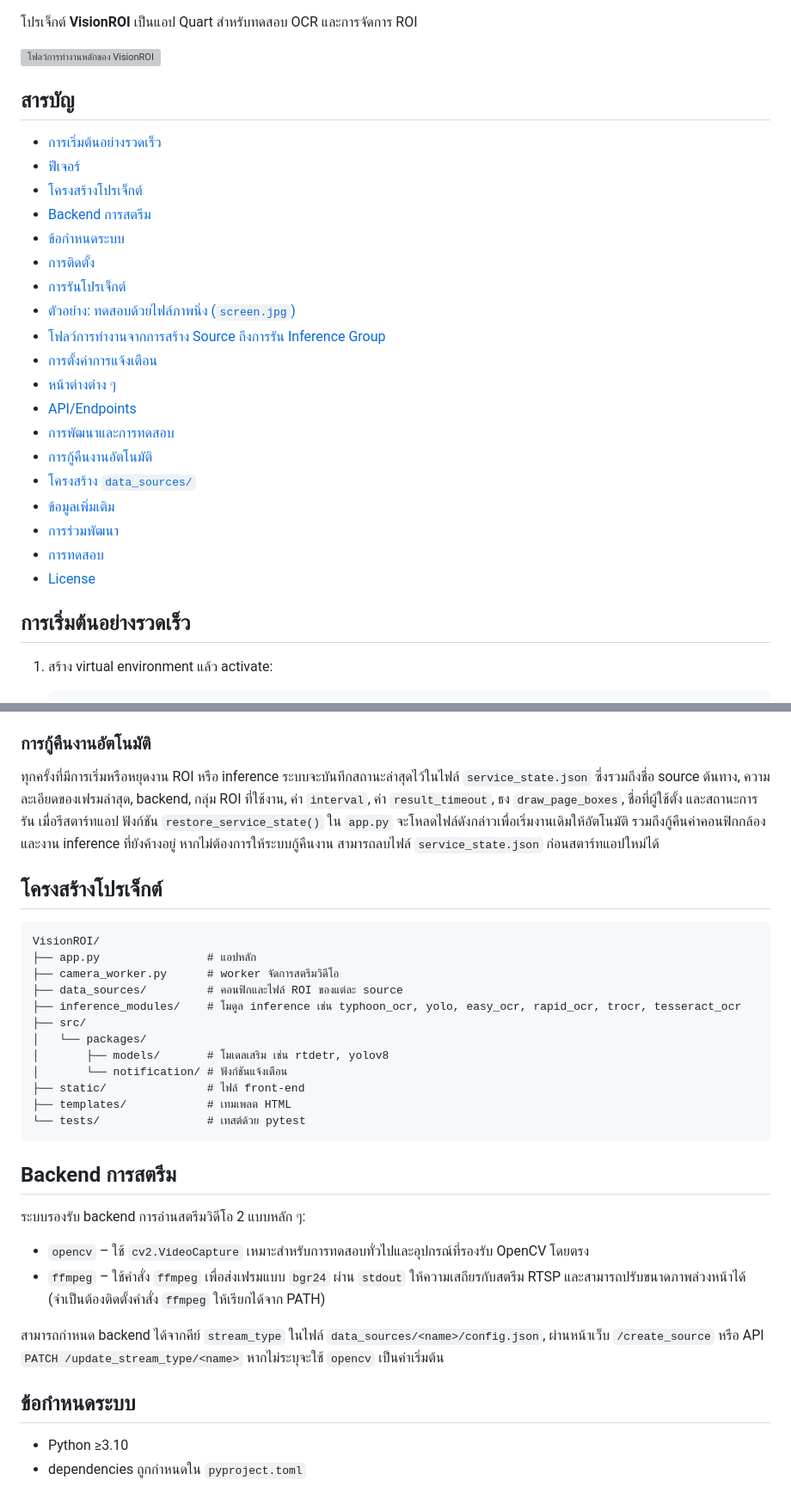
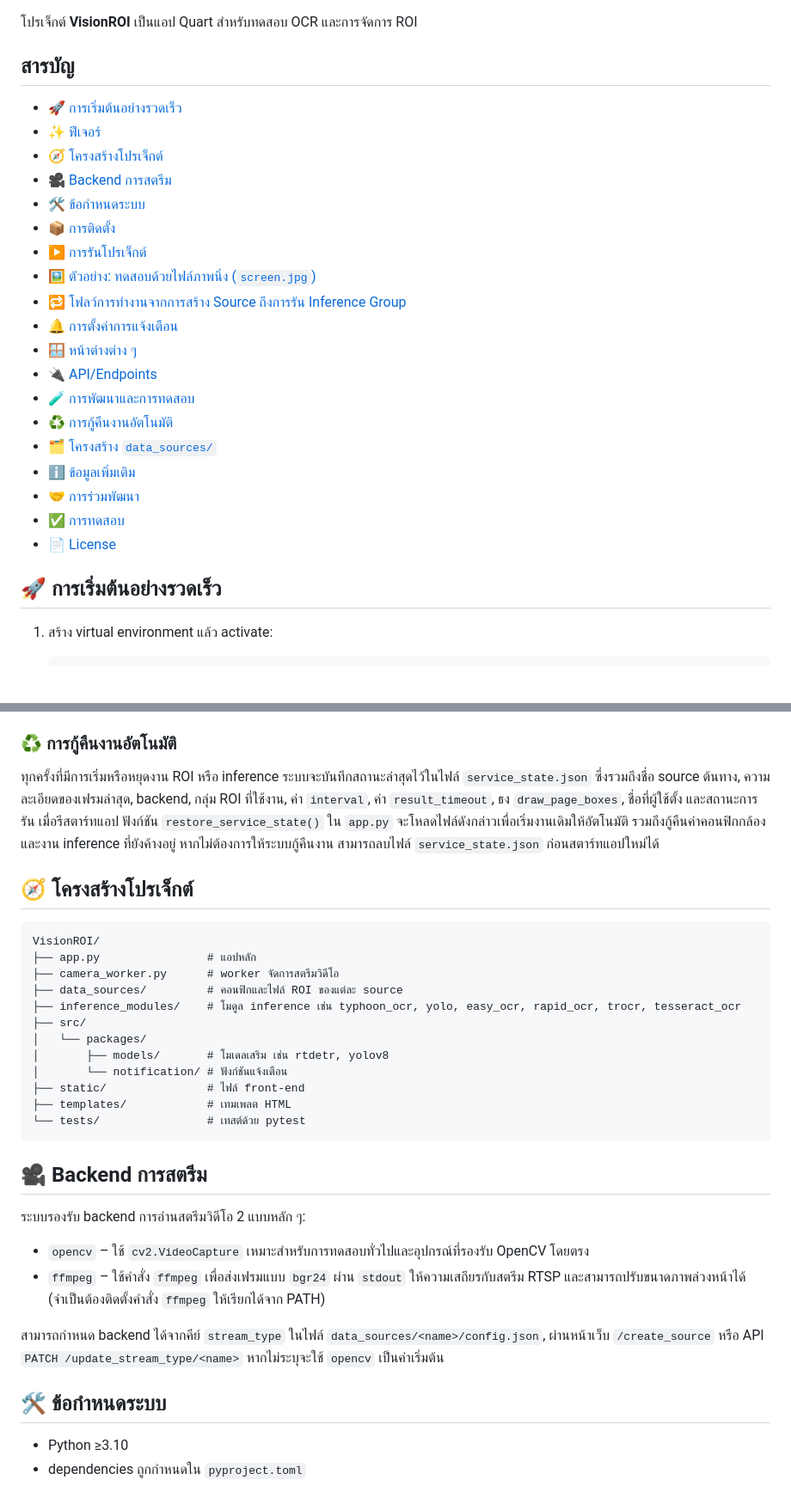
Before and after one commit to SMART-Sense-Industrial-Design/VisionROI, a Markdown page: README.md, 2 parts joined by grey strips. Shown at 86% size. Rendered like a GitHub page; blank space fills up the shorter version; grey boxes are pictures that could not be loaded.

Commit message:
docs: enhance readme with icons

````diff
--- a/README.md
+++ b/README.md
@@ -2,30 +21,29 @@
 
 โปรเจ็กต์ **VisionROI** เป็นแอป Quart สำหรับทดสอบ OCR และการจัดการ ROI
 
-![โฟลว์การทำงานหลักของ VisionROI](static/images/visionroi_flow.svg)
+## สารบัญ
+- [🚀 การเริ่มต้นอย่างรวดเร็ว](#การเริ่มต้นอย่างรวดเร็ว)
+- [✨ ฟีเจอร์](#ฟีเจอร์)
+- [🧭 โครงสร้างโปรเจ็กต์](#โครงสร้างโปรเจ็กต์)
+- [🎥 Backend การสตรีม](#backend-การสตรีม)
+- [🛠️ ข้อกำหนดระบบ](#ข้อกำหนดระบบ)
+- [📦 การติดตั้ง](#การติดตั้ง)
+- [▶️ การรันโปรเจ็กต์](#การรันโปรเจ็กต์)
+- [🖼️ ตัวอย่าง: ทดสอบด้วยไฟล์ภาพนิ่ง (`screen.jpg`)](#ตัวอย่าง-ทดสอบด้วยไฟล์ภาพนิ่ง-screenjpg)
+- [🔁 โฟลว์การทำงานจากการสร้าง Source ถึงการรัน Inference Group](#โฟลว์การทำงานจากการสร้าง-source-ถึงการรัน-inference-group)
+- [🔔 การตั้งค่าการแจ้งเตือน](#การตั้งค่าการแจ้งเตือน)
+- [🪟 หน้าต่างต่าง ๆ](#หน้าต่างต่าง-ๆ)
+- [🔌 API/Endpoints](#apiendpoints)
+- [🧪 การพัฒนาและการทดสอบ](#การพัฒนาและการทดสอบ)
+- [♻️ การกู้คืนงานอัตโนมัติ](#การกู้คืนงานอัตโนมัติ)
+- [🗂️ โครงสร้าง `data_sources/`](#โครงสร้าง-data_sources)
+- [ℹ️ ข้อมูลเพิ่มเติม](#ข้อมูลเพิ่มเติม)
+- [🤝 การร่วมพัฒนา](#การร่วมพัฒนา)
+- [✅ การทดสอบ](#การทดสอบ)
+- [📄 License](#license)
 
-## สารบัญ
-- [การเริ่มต้นอย่างรวดเร็ว](#การเริ่มต้นอย่างรวดเร็ว)
-- [ฟีเจอร์](#ฟีเจอร์)
-- [โครงสร้างโปรเจ็กต์](#โครงสร้างโปรเจ็กต์)
-- [Backend การสตรีม](#backend-การสตรีม)
-- [ข้อกำหนดระบบ](#ข้อกำหนดระบบ)
-- [การติดตั้ง](#การติดตั้ง)
-- [การรันโปรเจ็กต์](#การรันโปรเจ็กต์)
-- [ตัวอย่าง: ทดสอบด้วยไฟล์ภาพนิ่ง (`screen.jpg`)](#ตัวอย่าง-ทดสอบด้วยไฟล์ภาพนิ่ง-screenjpg)
-- [โฟลว์การทำงานจากการสร้าง Source ถึงการรัน Inference Group](#โฟลว์การทำงานจากการสร้าง-source-ถึงการรัน-inference-group)
-- [การตั้งค่าการแจ้งเตือน](#การตั้งค่าการแจ้งเตือน)
-- [หน้าต่างต่าง ๆ](#หน้าต่างต่าง-ๆ)
-- [API/Endpoints](#apiendpoints)
-- [การพัฒนาและการทดสอบ](#การพัฒนาและการทดสอบ)
-- [การกู้คืนงานอัตโนมัติ](#การกู้คืนงานอัตโนมัติ)
-- [โครงสร้าง `data_sources/`](#โครงสร้าง-data_sources)
-- [ข้อมูลเพิ่มเติม](#ข้อมูลเพิ่มเติม)
-- [การร่วมพัฒนา](#การร่วมพัฒนา)
-- [การทดสอบ](#การทดสอบ)
-- [License](#license)
-
-## การเริ่มต้นอย่างรวดเร็ว
+<a id="การเริ่มต้นอย่างรวดเร็ว"></a>
+## 🚀 การเริ่มต้นอย่างรวดเร็ว
 
 1. สร้าง virtual environment แล้ว activate:
 
@@ -86,14 +105,16 @@ uvicorn app:app --host 127.0.0.1 --port 8000
 - บันทึกสถานะกล้องและงาน inference ลงไฟล์ `service_state.json` พร้อมข้อมูลแหล่งสัญญาณ, ความละเอียด, backend, กลุ่มที่กำลังทำงาน, ค่า `interval`, `result_timeout`, สถานะการรัน, ค่า `draw_page_boxes` และชื่อ source ล่าสุด เพื่อให้ `restore_service_state()` เริ่มงานเดิมให้อัตโนมัติหลังรีสตาร์ทเซิร์ฟเวอร์
 - มี endpoint `GET /_healthz` สำหรับตรวจสอบสถานะ และ `POST /_quit` สำหรับสั่งปิดเซิร์ฟเวอร์อย่างนุ่มนวล
 
-### การกู้คืนงานอัตโนมัติ
+<a id="การกู้คืนงานอัตโนมัติ"></a>
+### ♻️ การกู้คืนงานอัตโนมัติ
 
 ทุกครั้งที่มีการเริ่มหรือหยุดงาน ROI หรือ inference ระบบจะบันทึกสถานะล่าสุดไว้ในไฟล์ `service_state.json`
 ซึ่งรวมถึงชื่อ source ต้นทาง, ความละเอียดของเฟรมล่าสุด, backend, กลุ่ม ROI ที่ใช้งาน, ค่า `interval`, ค่า `result_timeout`, ธง `draw_page_boxes`, ชื่อที่ผู้ใช้ตั้ง และสถานะการรัน
 เมื่อรีสตาร์ทแอป ฟังก์ชัน `restore_service_state()` ใน `app.py` จะโหลดไฟล์ดังกล่าวเพื่อเริ่มงานเดิมให้อัตโนมัติ รวมถึงกู้คืนค่าคอนฟิกกล้องและงาน inference ที่ยังค้างอยู่
 หากไม่ต้องการให้ระบบกู้คืนงาน สามารถลบไฟล์ `service_state.json` ก่อนสตาร์ทแอปใหม่ได้
 
-## โครงสร้างโปรเจ็กต์
+<a id="โครงสร้างโปรเจ็กต์"></a>
+## 🧭 โครงสร้างโปรเจ็กต์
 
 ```
 VisionROI/
@@ -110,7 +131,8 @@ VisionROI/
 └── tests/                # เทสต์ด้วย pytest
 ```
 
-## Backend การสตรีม
+<a id="backend-การสตรีม"></a>
+## 🎥 Backend การสตรีม
 
 ระบบรองรับ backend การอ่านสตรีมวิดีโอ 2 แบบหลัก ๆ:
 
@@ -119,7 +141,8 @@ VisionROI/
 
 สามารถกำหนด backend ได้จากคีย์ `stream_type` ในไฟล์ `data_sources/<name>/config.json`, ผ่านหน้าเว็บ `/create_source` หรือ API `PATCH /update_stream_type/<name>` หากไม่ระบุจะใช้ `opencv` เป็นค่าเริ่มต้น
 
-## ข้อกำหนดระบบ
+<a id="ข้อกำหนดระบบ"></a>
+## 🛠️ ข้อกำหนดระบบ
 - Python ≥3.10
 - dependencies ถูกกำหนดใน `pyproject.toml`
 
````
Also changed, not shown: other parts of README.md (+47 -14 lines).
